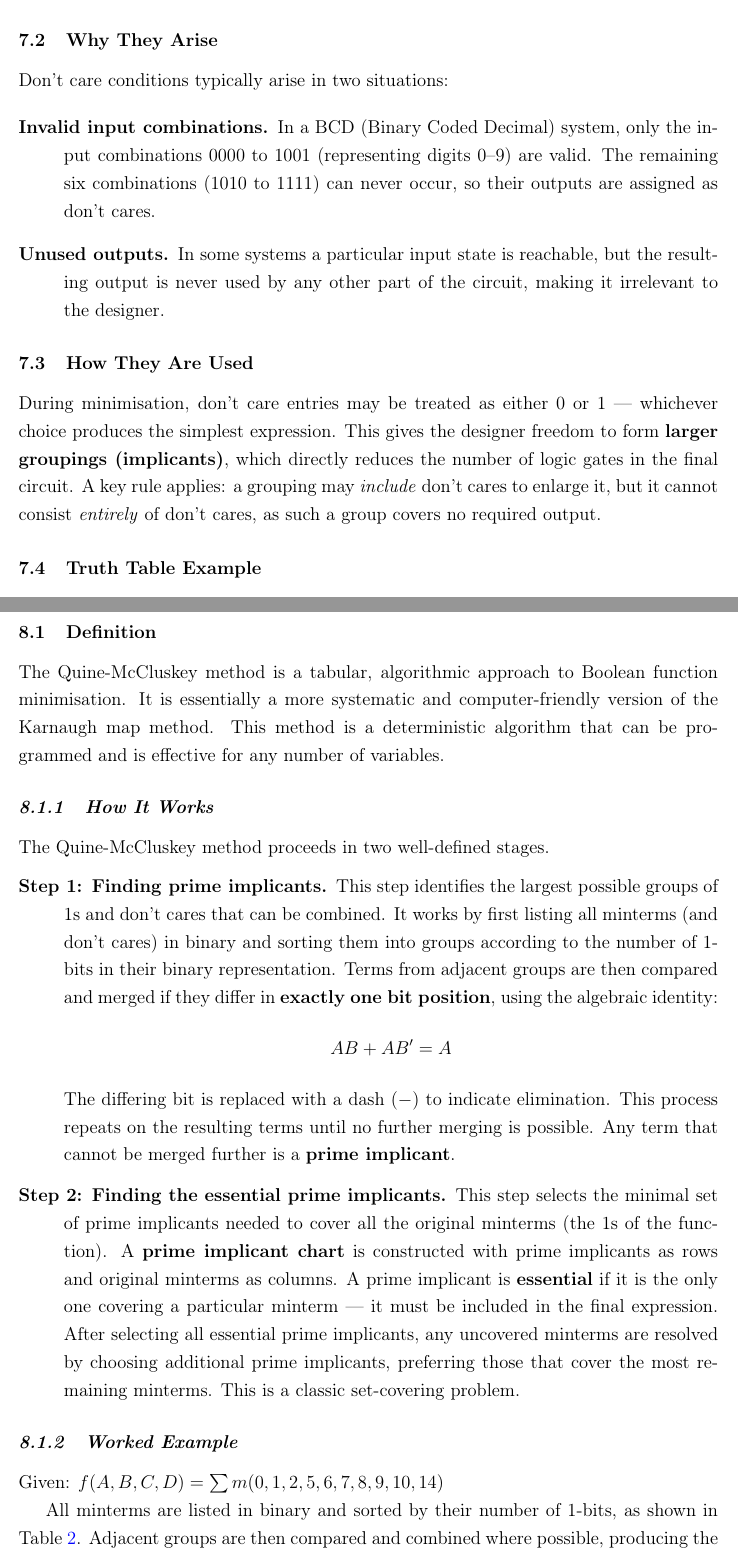
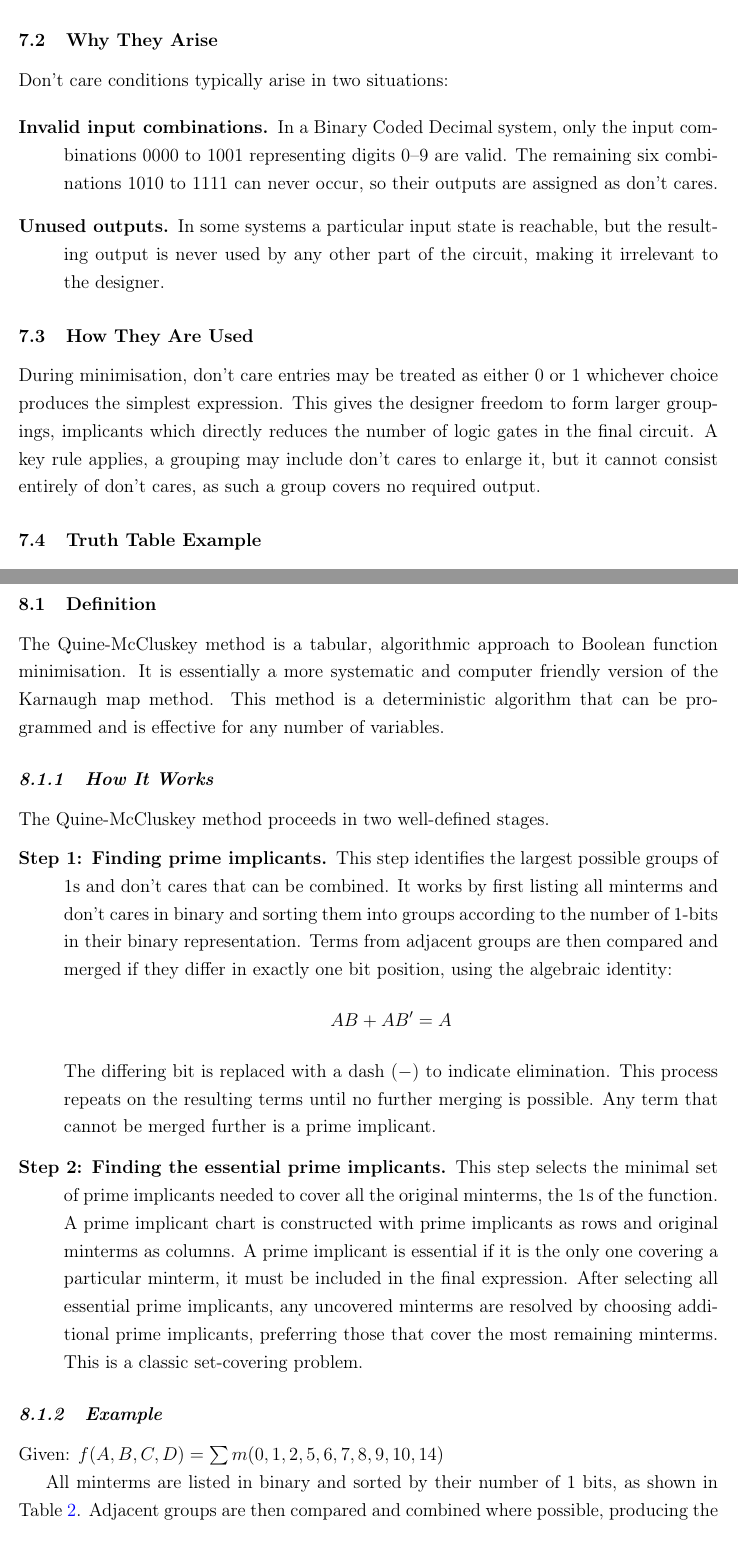
Before and after one commit to Goitseone-Themba/boolean-algebra, a LaTeX paper (main.tex, which reads sections/Dont-care-conditions.tex, sections/Quine-McCluckey-Method.tex): two parts of pages 21 and 23 of 27, joined at a grey line, cut so that both start at the same text. Compiled offline with pdfLaTeX.

Commit message:
don't care conditions & quine mc...

```diff
--- a/sections/Dont-care-conditions.tex
+++ b/sections/Dont-care-conditions.tex
@@ -11,10 +11,10 @@ or $-$, these are commonly used in truth tables.
 Don't care conditions typically arise in two situations:
 
 \begin{description}
-    \item[Invalid input combinations.] In a BCD (Binary Coded Decimal)
-    system, only the input combinations \(0000\) to \(1001\) (representing
-    digits 0--9) are valid. The remaining six combinations (\(1010\) to
-    \(1111\)) can never occur, so their outputs are assigned as don't cares.
+    \item[Invalid input combinations.] In a Binary Coded Decimal
+    system, only the input combinations \(0000\) to \(1001\) representing
+    digits 0--9 are valid. The remaining six combinations \(1010\) to
+    \(1111\) can never occur, so their outputs are assigned as don't cares.
 
     \item[Unused outputs.] In some systems a particular input state is
     reachable, but the resulting output is never used by any other part of
@@ -23,12 +23,12 @@ Don't care conditions typically arise in two situations:
 
 \subsection{How They Are Used}
 
-During minimisation, don't care entries may be treated as either 0 or 1 —
+During minimisation, don't care entries may be treated as either 0 or 1
 whichever choice produces the simplest expression. This gives the designer
-freedom to form \textbf{larger groupings (implicants)}, which directly
-reduces the number of logic gates in the final circuit. A key rule applies:
-a grouping may \emph{include} don't cares to enlarge it, but it cannot
-consist \emph{entirely} of don't cares, as such a group covers no required
+freedom to form larger groupings, implicants  which directly
+reduces the number of logic gates in the final circuit. A key rule applies,
+a grouping may include don't cares to enlarge it, but it cannot
+consist entirely of don't cares, as such a group covers no required
 output.
 
 \subsection{Truth Table Example}
--- a/sections/Quine-McCluckey-Method.tex
+++ b/sections/Quine-McCluckey-Method.tex
@@ -3,7 +3,7 @@
 \subsection{Definition}
 The Quine-McCluskey method is a tabular, algorithmic approach to Boolean
 function minimisation. It is essentially a more systematic and
-computer-friendly version of the Karnaugh map method. This method is a
+computer friendly version of the Karnaugh map method. This method is a
 deterministic algorithm that can be programmed and is effective for any
 number of variables.
 
@@ -14,36 +14,34 @@ The Quine-McCluskey method proceeds in two well-defined stages.
 \begin{description}
     \item[Step 1: Finding prime implicants.]
     This step identifies the largest possible groups of 1s and don't cares
-    that can be combined. It works by first listing all minterms (and don't
-    cares) in binary and sorting them into groups according to the number of
+    that can be combined. It works by first listing all minterms and don't
+    cares in binary and sorting them into groups according to the number of
     1-bits in their binary representation. Terms from adjacent groups are
-    then compared and merged if they differ in \textbf{exactly one bit
-    position}, using the algebraic identity:
+    then compared and merged if they differ in exactly one bit
+    position, using the algebraic identity:
     \[
         AB + AB' = A
     \]
     The differing bit is replaced with a dash ($-$) to indicate elimination.
     This process repeats on the resulting terms until no further merging is
-    possible. Any term that cannot be merged further is a
-    \textbf{prime implicant}.
+    possible. Any term that cannot be merged further is a prime implicant.
 
     \item[Step 2: Finding the essential prime implicants.]
     This step selects the minimal set of prime implicants needed to cover
-    all the original minterms (the 1s of the function). A
-    \textbf{prime implicant chart} is constructed with prime implicants as
+    all the original minterms, the 1s of the function. A
+    prime implicant chart is constructed with prime implicants as
     rows and original minterms as columns. A prime implicant is
-    \textbf{essential} if it is the only one covering a particular minterm
-    — it must be included in the final expression. After selecting all
+    essential if it is the only one covering a particular minterm, it must be included in the final expression. After selecting all
     essential prime implicants, any uncovered minterms are resolved by
     choosing additional prime implicants, preferring those that cover the
     most remaining minterms. This is a classic set-covering problem.
 \end{description}
 
-\subsubsection{Worked Example}
+\subsubsection{Example}
 
 Given: \(f(A,B,C,D) = \sum m(0,1,2,5,6,7,8,9,10,14)\)
 
-All minterms are listed in binary and sorted by their number of 1-bits,
+All minterms are listed in binary and sorted by their number of 1 bits,
 as shown in Table~\ref{tab:grouping}. Adjacent groups are then compared and
 combined where possible, producing the first-round combinations in
 Table~\ref{tab:combinations}.Combining continues on these results until no further merging is possible.
```
Also changed, not shown: sections/abstract-definition-of-boolean-algebra.tex (+5 -5 lines).
